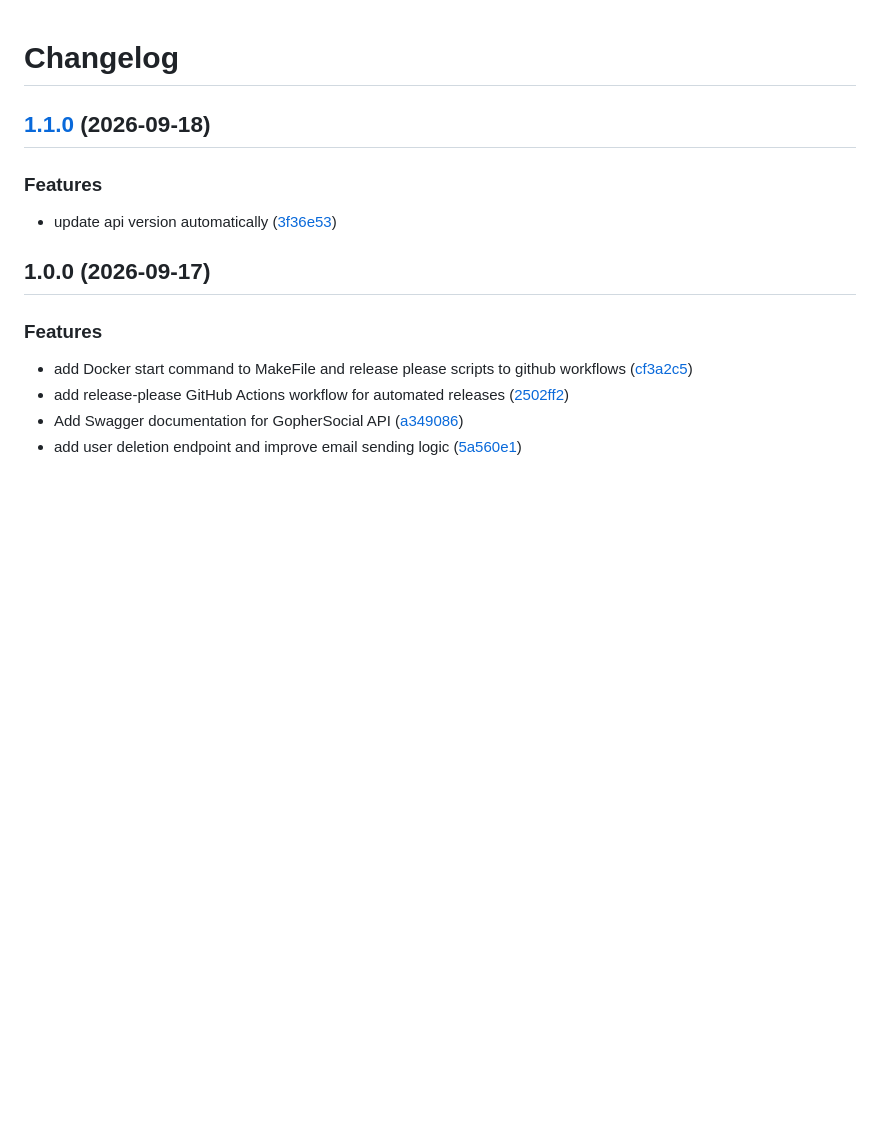
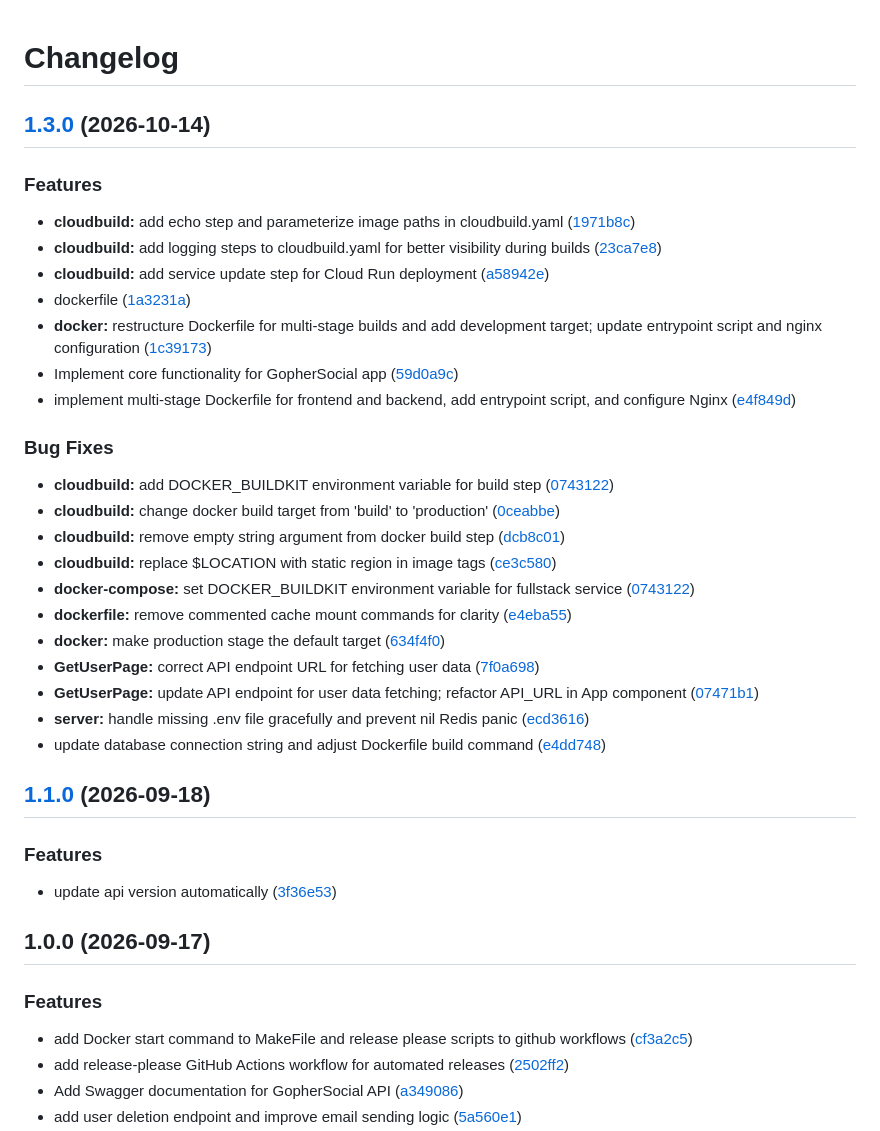
Before and after one commit to CepeshIII/Project07_API_Server, a Markdown page: CHANGELOG.md, the part around the change. Drawn GitHub-style; blank space fills up the shorter version.

Commit message:
chore(master): release 1.3.0

```diff
--- a/CHANGELOG.md
+++ b/CHANGELOG.md
@@ -1,4 +1,32 @@
 # Changelog
+
+## [1.3.0](https://github.com/CepeshIII/Project07_API_Server/compare/v1.2.0...v1.3.0) (2026-10-14)
+
+
+### Features
+
+* **cloudbuild:** add echo step and parameterize image paths in cloudbuild.yaml ([1971b8c](https://github.com/CepeshIII/Project07_API_Server/commit/1971b8c9d80dcd1ecabf27a4e3499e486c9e8a55))
+* **cloudbuild:** add logging steps to cloudbuild.yaml for better visibility during builds ([23ca7e8](https://github.com/CepeshIII/Project07_API_Server/commit/23ca7e8c9bb6373b89ee5d63b5fdde337aaa89f8))
+* **cloudbuild:** add service update step for Cloud Run deployment ([a58942e](https://github.com/CepeshIII/Project07_API_Server/commit/a58942e252e36201540fe188adf40e3c93914bf0))
+* dockerfile ([1a3231a](https://github.com/CepeshIII/Project07_API_Server/commit/1a3231afbdcdac6b46843a0f71ef7bfddeb079a7))
+* **docker:** restructure Dockerfile for multi-stage builds and add development target; update entrypoint script and nginx configuration ([1c39173](https://github.com/CepeshIII/Project07_API_Server/commit/1c39173971e883f08802f378cd3c56b4a1e84a4f))
+* Implement core functionality for GopherSocial app ([59d0a9c](https://github.com/CepeshIII/Project07_API_Server/commit/59d0a9c6b03bd648e333b5e40fb087eb7cb79594))
+* implement multi-stage Dockerfile for frontend and backend, add entrypoint script, and configure Nginx ([e4f849d](https://github.com/CepeshIII/Project07_API_Server/commit/e4f849d0c48e98f7e66f1f2a720b77c6003ff944))
+
+
+### Bug Fixes
+
+* **cloudbuild:** add DOCKER_BUILDKIT environment variable for build step ([0743122](https://github.com/CepeshIII/Project07_API_Server/commit/0743122eed7ae0ce1a1037d68f291cd4d8ad577e))
+* **cloudbuild:** change docker build target from 'build' to 'production' ([0ceabbe](https://github.com/CepeshIII/Project07_API_Server/commit/0ceabbe604ac5f0b8066678f45269c21f1b02e23))
+* **cloudbuild:** remove empty string argument from docker build step ([dcb8c01](https://github.com/CepeshIII/Project07_API_Server/commit/dcb8c0150aebbb21eb4b3a40705f709b7a396837))
+* **cloudbuild:** replace $LOCATION with static region in image tags ([ce3c580](https://github.com/CepeshIII/Project07_API_Server/commit/ce3c5806a9aab02794f0e078298c22195f7f4b7b))
+* **docker-compose:** set DOCKER_BUILDKIT environment variable for fullstack service ([0743122](https://github.com/CepeshIII/Project07_API_Server/commit/0743122eed7ae0ce1a1037d68f291cd4d8ad577e))
+* **dockerfile:** remove commented cache mount commands for clarity ([e4eba55](https://github.com/CepeshIII/Project07_API_Server/commit/e4eba5517219a015a1d40f270b95fb008cf63711))
+* **docker:** make production stage the default target ([634f4f0](https://github.com/CepeshIII/Project07_API_Server/commit/634f4f018a78d0a3246858ad6ee1c10804834317))
+* **GetUserPage:** correct API endpoint URL for fetching user data ([7f0a698](https://github.com/CepeshIII/Project07_API_Server/commit/7f0a6989174daf4b6663ad38b3725eebd41f8daa))
+* **GetUserPage:** update API endpoint for user data fetching; refactor API_URL in App component ([07471b1](https://github.com/CepeshIII/Project07_API_Server/commit/07471b10fedb3be5e35924d713a0dde0de0cd7d3))
+* **server:** handle missing .env file gracefully and prevent nil Redis panic ([ecd3616](https://github.com/CepeshIII/Project07_API_Server/commit/ecd3616b7980446fa07392b70760cd1d749b891f))
+* update database connection string and adjust Dockerfile build command ([e4dd748](https://github.com/CepeshIII/Project07_API_Server/commit/e4dd7487097eeb1e8d788f2b2c862e1fb0394df3))
 
 ## [1.1.0](https://github.com/CepeshIII/Project07_API_Server/compare/v1.0.0...v1.1.0) (2026-09-18)
 
```
